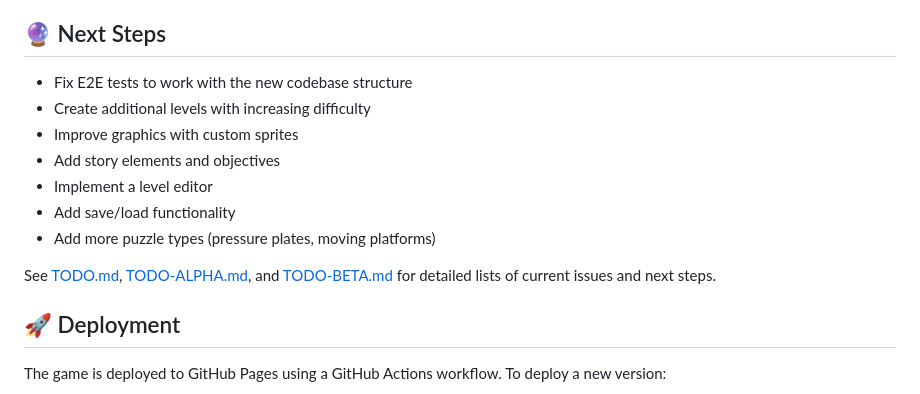
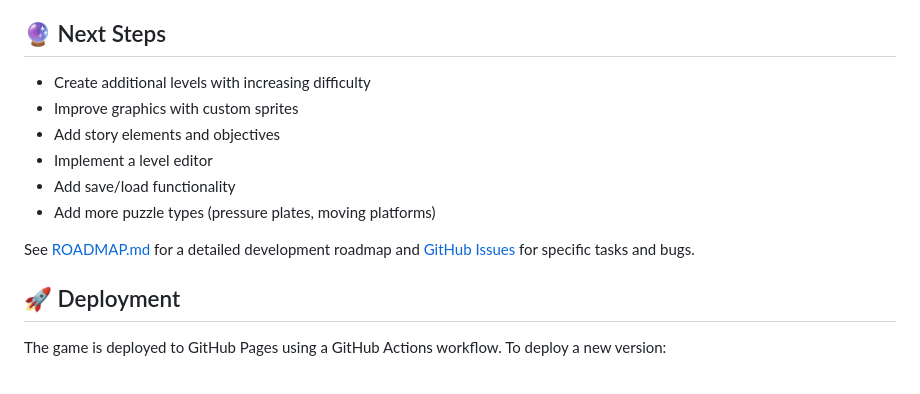
Before and after one commit to capncrockett/signal-lost-2, a Markdown page: README.md, the part around the change. Drawn GitHub-style.

Commit message:
docs: replace TODO files with structured ROADMAP

```diff
--- a/README.md
+++ b/README.md
@@ -199,7 +199,6 @@ These guides serve as valuable references to prevent over-engineering and help b
 
 ## 🔮 Next Steps
 
-- Fix E2E tests to work with the new codebase structure
 - Create additional levels with increasing difficulty
 - Improve graphics with custom sprites
 - Add story elements and objectives
@@ -207,7 +206,7 @@ These guides serve as valuable references to prevent over-engineering and help b
 - Add save/load functionality
 - Add more puzzle types (pressure plates, moving platforms)
 
-See [TODO.md](./TODO.md), [TODO-ALPHA.md](./TODO-ALPHA.md), and [TODO-BETA.md](./TODO-BETA.md) for detailed lists of current issues and next steps.
+See [ROADMAP.md](./ROADMAP.md) for a detailed development roadmap and [GitHub Issues](https://github.com/capncrockett/signal-lost-2/issues) for specific tasks and bugs.
 
 ## 🚀 Deployment
 
```
Also changed, not shown: ROADMAP.md (added, +109 -0 lines).
